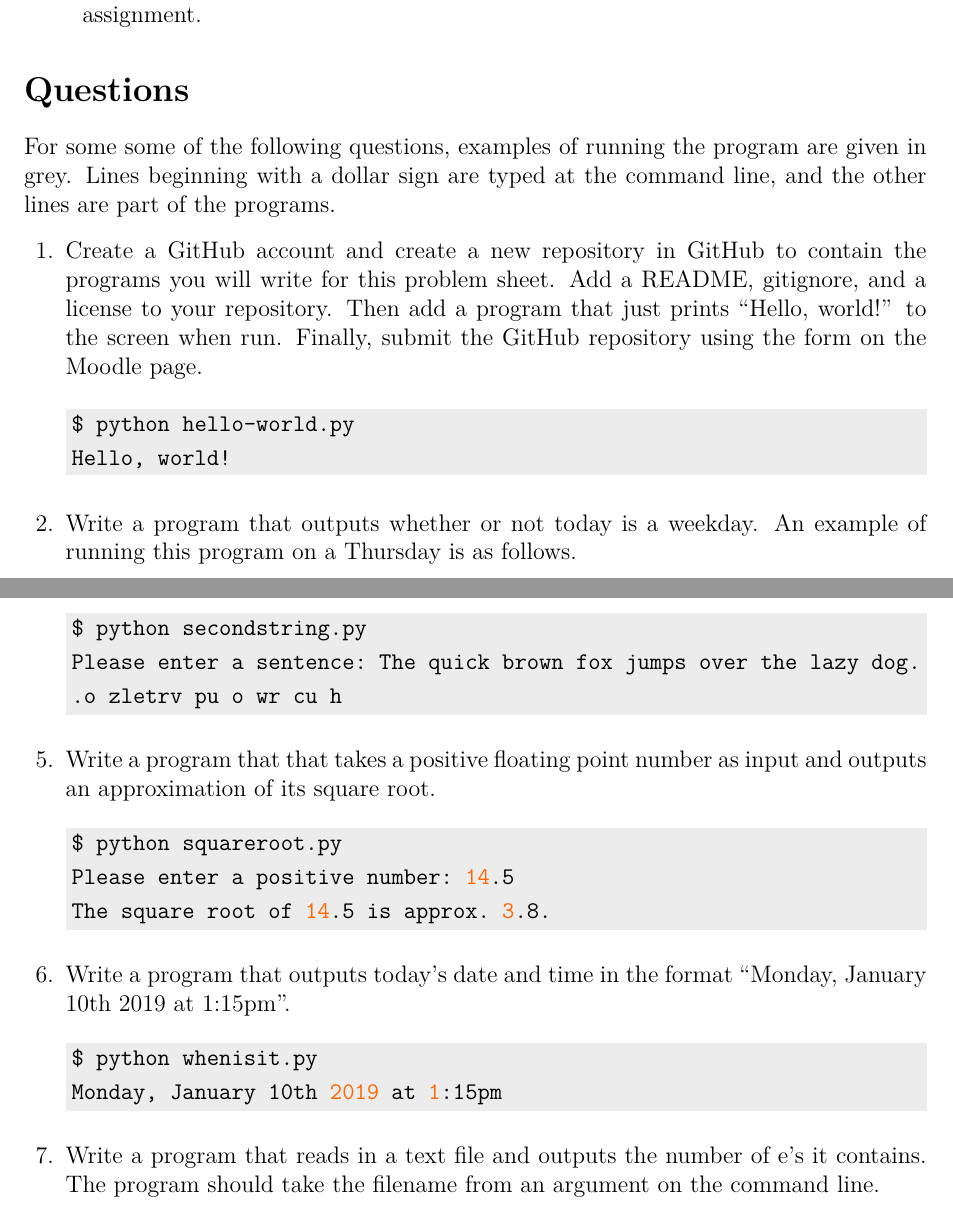
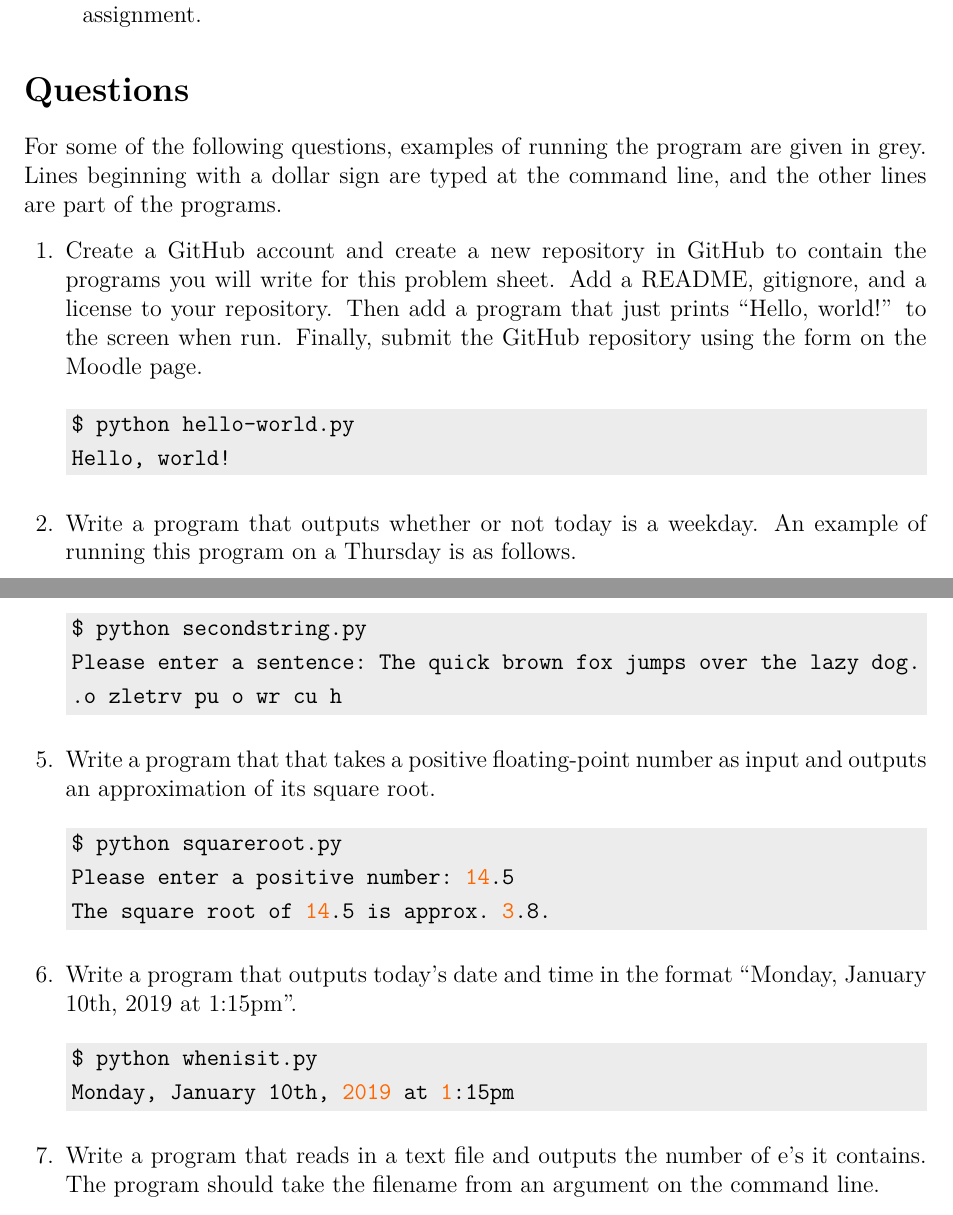
Before and after one commit to ianmcloughlin/problems-pands-2020, a LaTeX problem sheet (problems.tex): two parts of pages 2 and 3 of 4, joined at a grey line, cut so that both start at the same text. Compiled offline with pdfLaTeX.

Commit message:
Spell check

```diff
--- a/problems.tex
+++ b/problems.tex
@@ -87,7 +87,7 @@
   % Title of project.
   \newcommand{\projectname}{Problems \projectyear}
   % Due date.
-  \newcommand{\duedate}{last commit on or before April 3\textsuperscript{rd} 2020}
+  \newcommand{\duedate}{last commit on or before April 3\textsuperscript{rd}, 2020}
   %%%%%%
 
   % Change the displayed name of the references section.
@@ -181,7 +181,7 @@ However, in borderline cases or exceptional circumstances work done after the de
 
 \section*{Questions}
 
-  For some some of the following questions, examples of running the program are given in grey.
+  For some of the following questions, examples of running the program are given in grey.
   Lines beginning with a dollar sign are typed at the command line, and the other lines are part of the programs.
 
   \begin{questions}
@@ -233,7 +233,7 @@ Please enter a sentence: The quick brown fox jumps over the lazy dog.
     \end{minted}
 
     \question
-    Write a program that that takes a positive floating point number as input and outputs an approximation of its square root.
+    Write a program that that takes a positive floating-point number as input and outputs an approximation of its square root.
     \begin{minted}{bash}
 $ python squareroot.py
 Please enter a positive number: 14.5
@@ -241,10 +241,10 @@ The square root of 14.5 is approx. 3.8.
     \end{minted}
 
     \question
-    Write a program that outputs today's date and time in the format ``Monday, January 10th 2019 at 1:15pm''.
+    Write a program that outputs today's date and time in the format ``Monday, January 10th, 2019 at 1:15pm''.
     \begin{minted}{bash}
 $ python whenisit.py
-Monday, January 10th 2019 at 1:15pm
+Monday, January 10th, 2019 at 1:15pm
     \end{minted}
 
     \question
```
Also changed, not shown: problems.pdf, ~$oblems.pdf (added).
